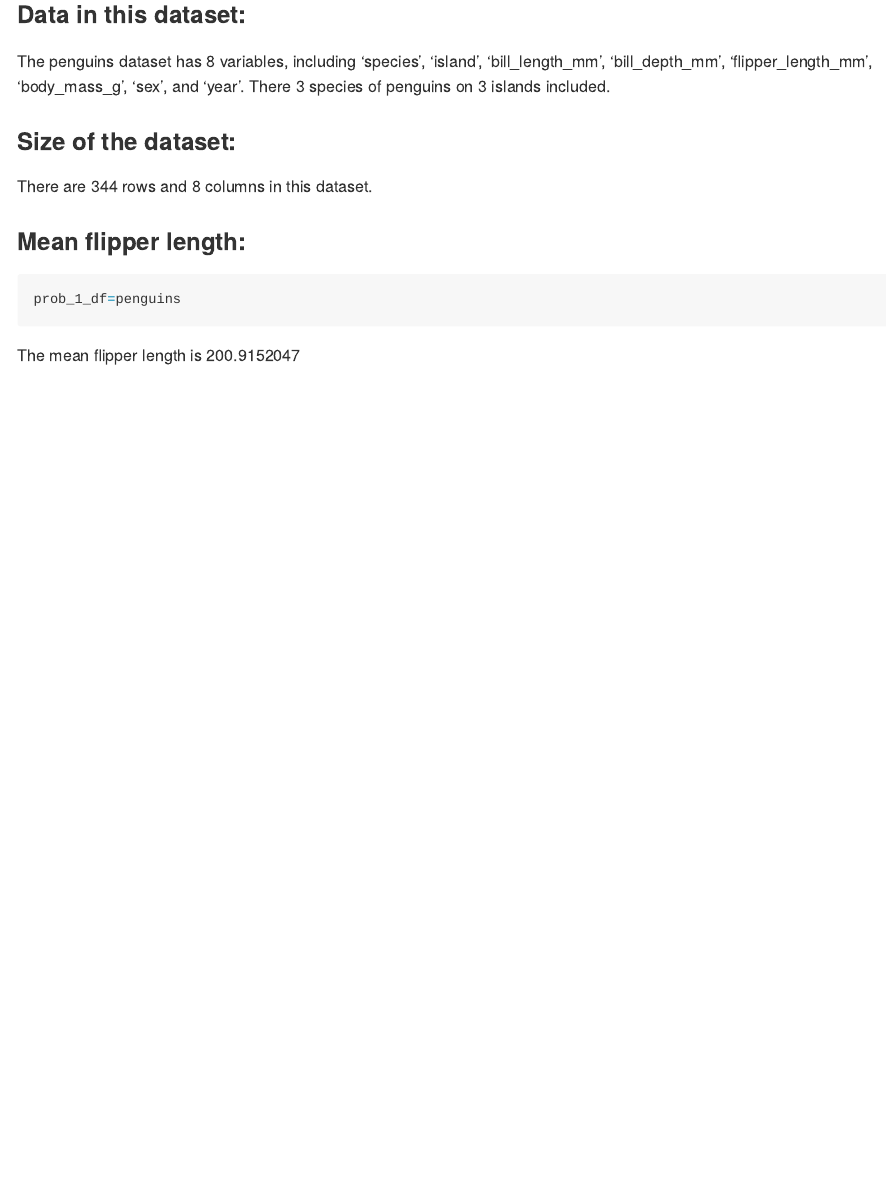
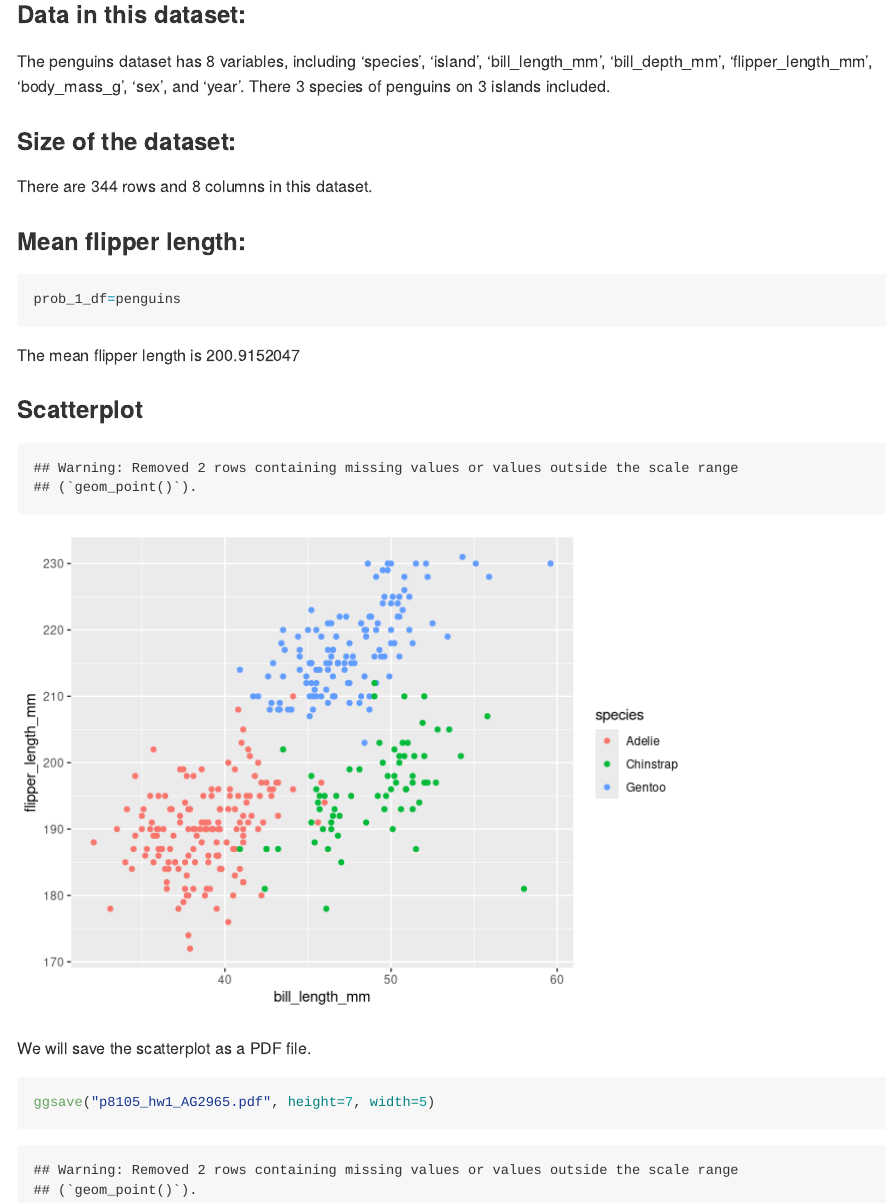
Before and after one commit to ag2965/p8105_hw1_AG2965, an R Markdown document (p8105_hw1_AG2965.Rmd): the page in a window 1100 px wide, from 740 px down. Rendered offline with R 4.5, knitr and Pandoc, with nearby package versions.

Commit message:
Problem 1, scatterplot

````diff
--- a/p8105_hw1_AG2965.Rmd
+++ b/p8105_hw1_AG2965.Rmd
@@ -27,3 +27,14 @@ prob_1_df=penguins
 ```
 
 The mean flipper length is `r mean(pull(prob_1_df,flipper_length_mm), na.rm = TRUE)`
+
+### Scatterplot
+
+```{r chunk_scatterplot, echo=FALSE}
+ggplot(penguins, aes(x=bill_length_mm,y=flipper_length_mm, color=species)) + geom_point()
+```
+
+We will save the scatterplot as a PDF file.
+```{r}
+ggsave("p8105_hw1_AG2965.pdf", height=7, width=5)
+```
````
